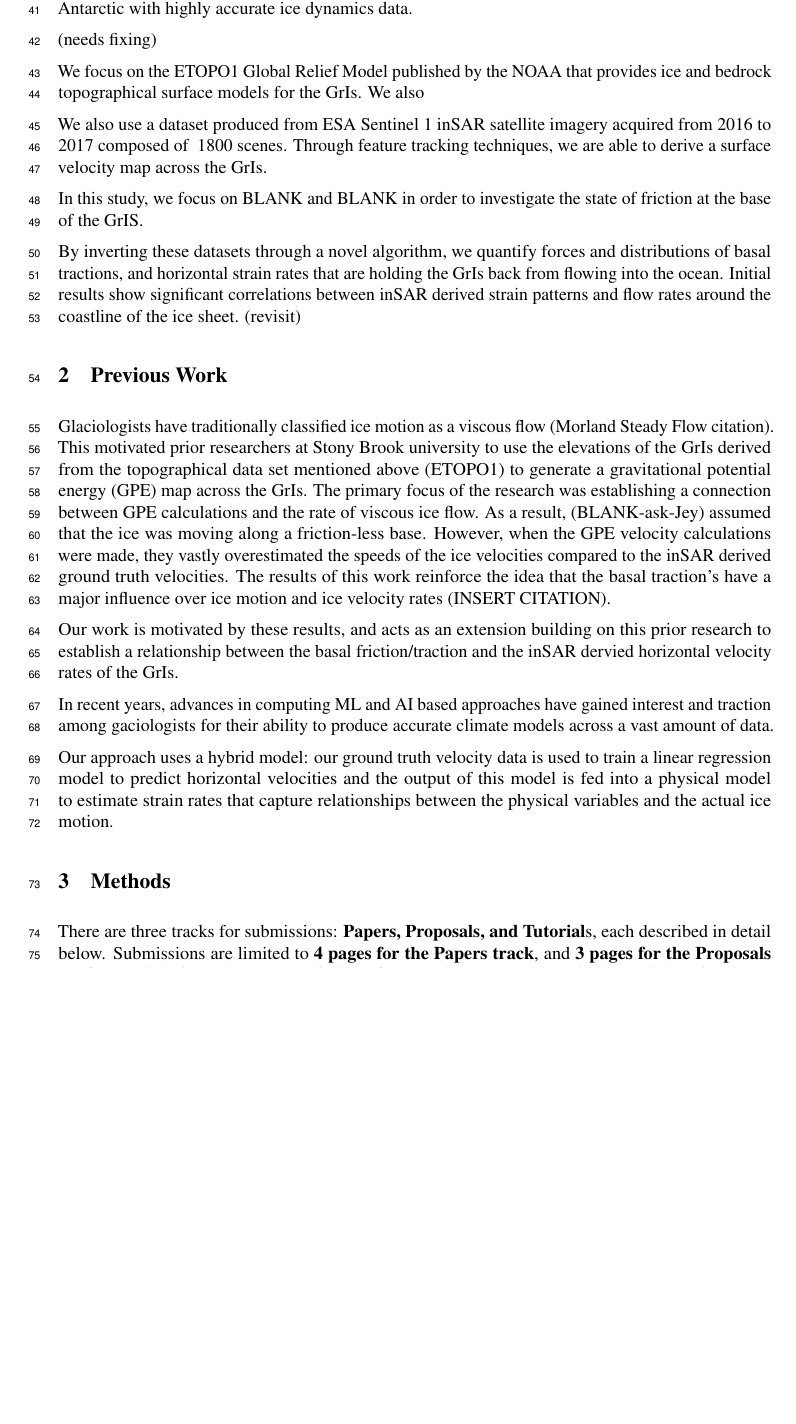
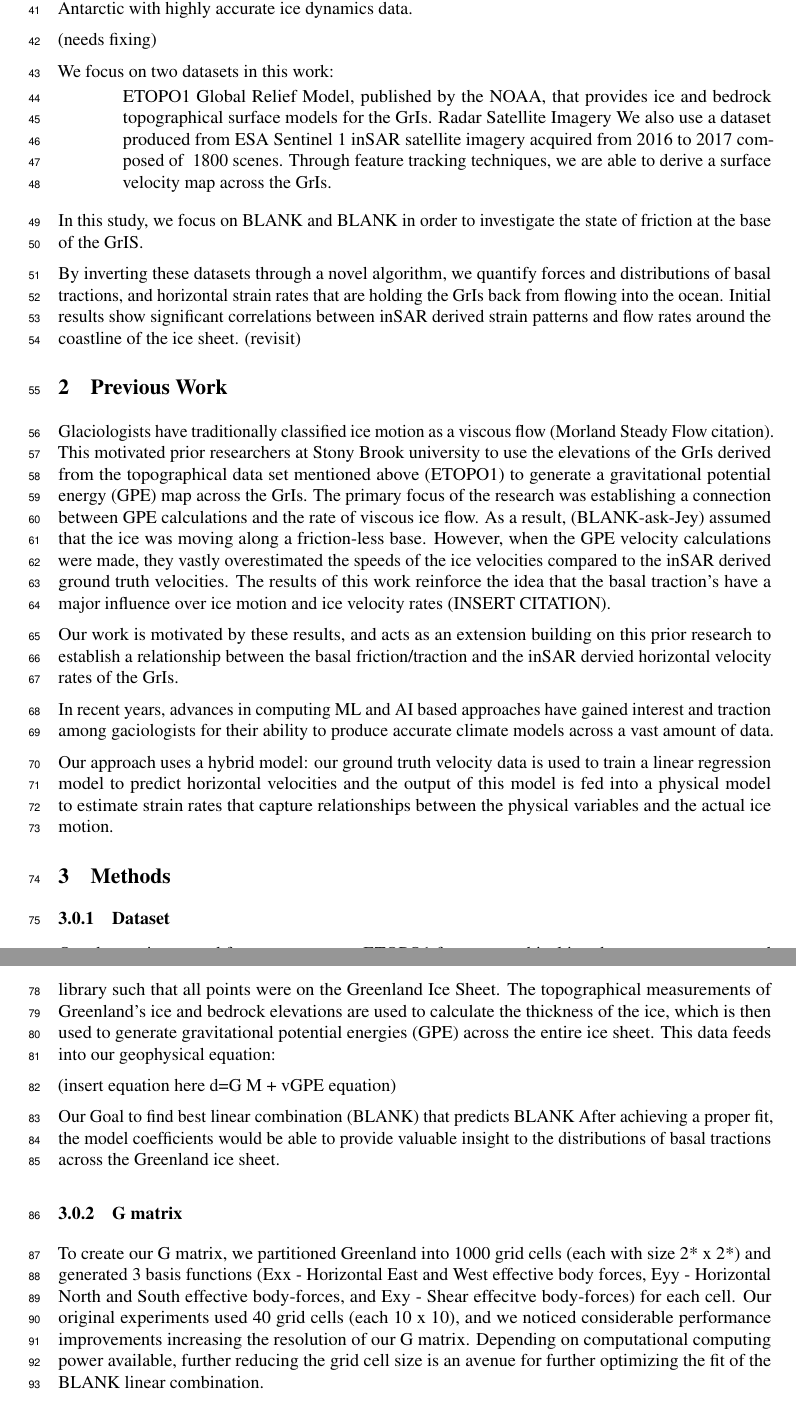
Before and after one commit to kisholabs/research_edits_v0, a LaTeX paper (tackling_climate_workshop.tex): part of page 2 of 3 before the commit and two parts of pages 2 and 3 of 4 after it, the two joined at a grey line, cut so that both start at the same text, the shorter picture padded with empty space. Compiled offline with pdfLaTeX.

Commit message:
Commit for version 12

```diff
--- a/tackling_climate_workshop.tex
+++ b/tackling_climate_workshop.tex
@@ -84,9 +84,20 @@ Recent advances in satellite remote sensing systems have produced high-resolutio
 
 (needs fixing)
 
-We focus on the ETOPO1 Global Relief Model published by the NOAA that provides ice and bedrock topographical surface models for the GrIs. We also
+We focus on two datasets in this work:
 
-We also use a dataset produced from ESA Sentinel 1 inSAR satellite imagery acquired from 2016 to 2017 composed of ~1800 scenes. Through feature tracking techniques, we are able to derive a surface velocity map across the GrIs.
+\begin{enumerate}
+
+ETOPO1 Global Relief Model, published by the NOAA, that provides ice and bedrock topographical surface models for the GrIs.
+
+Radar Satellite Imagery We also use a dataset produced from ESA Sentinel 1 inSAR satellite imagery acquired from 2016 to 2017 composed of ~1800 scenes. Through feature tracking techniques, we are able to derive a surface velocity map across the GrIs.
+
+
+\end{enumerate}
+
+
+
+
 
 In this study, we focus on BLANK and BLANK in order to investigate the state of friction at the base of the GrIS.
 
@@ -104,10 +115,14 @@ Our approach uses a hybrid model: our ground truth velocity data is used to trai
 
 \section{Methods}
 
-There are three tracks for submissions: \textbf{Papers, Proposals, and Tutorial}s, each described in detail below.  Submissions are limited to \textbf{4 pages for the Papers track}, and \textbf{3 pages for the Proposals track}. Tutorials do not have a page limit. References do not count towards this total. Supplementary appendices are allowed but will be read at the discretion of the reviewers. All submissions must explain why the proposed work has (or could have) positive impacts regarding climate change.
+\subsubsection{Dataset}
+Our dataset is sourced from two sources: ETOPO1 for topographical ice sheet measurements and Sentinel-1 InSAR data for velocity fields. Both global-level datasets were parsed using the geopandas library such that all points were on the Greenland Ice Sheet. The topographical measurements of Greenland’s ice and bedrock elevations are used to calculate the thickness of the ice, which is then used to generate gravitational potential energies (GPE) across the entire ice sheet. This data feeds into our geophysical equation:
 
-\subsubsection{Dataset}
+(insert equation here d=G M + vGPE equation)
 
+Our Goal to find best linear combination (BLANK) that predicts BLANK After achieving a proper fit, the model coefficients would be able to provide valuable insight to the distributions of basal tractions across the Greenland ice sheet.
 
+\subsubsection{G matrix}
+To create our G matrix, we partitioned Greenland into 1000 grid cells (each with size 2* x 2*) and generated 3 basis functions (Exx - Horizontal East and West effective body forces, Eyy - Horizontal North and South effective body-forces, and Exy - Shear effecitve body-forces) for each cell. Our original experiments used 40 grid cells (each 10 x 10), and we noticed considerable performance improvements increasing the resolution of our G matrix. Depending on computational computing power available, further reducing the grid cell size is an avenue for further optimizing the fit of the BLANK linear combination.
 
 \subsubsection{Model}
```
Also changed, not shown: tackling_climate_workshop.tex (2 more changed lines).
